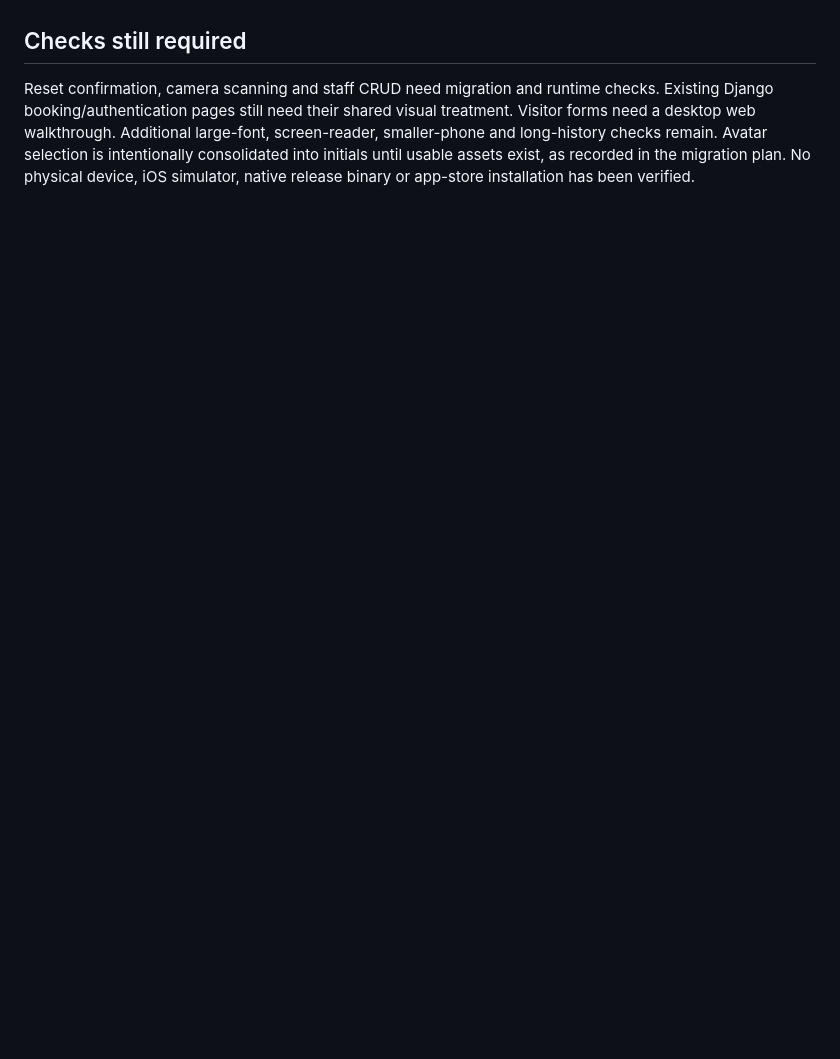
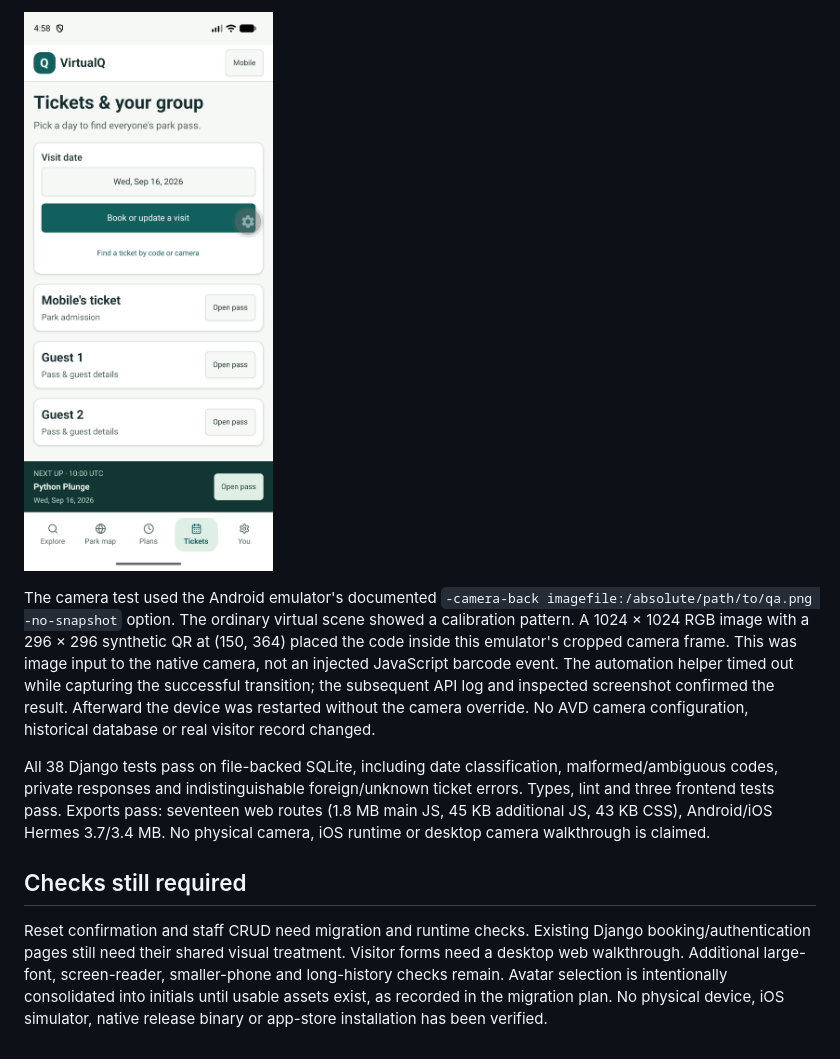
Before and after one commit to yagoTobi/VirtualQ-Final-Version, a Markdown page: docs/VERIFICATION.md, the part around one of its changes. Rendered like a GitHub page; pictures changed too: docs/verification/android-tickets-scanner.png (added); blank space fills up the shorter version.

```diff
--- a/docs/VERIFICATION.md
+++ b/docs/VERIFICATION.md
@@ -170,6 +198,24 @@ remains pending; computer control still reports no attached browser provider.
+![Tickets with scanner entry and next-plan banner](verification/android-tickets-scanner.png)
+
+The camera test used the Android emulator's documented
+`-camera-back imagefile:/absolute/path/to/qa.png -no-snapshot` option. The ordinary
+virtual scene showed a calibration pattern. A 1024 × 1024 RGB image with a
+296 × 296 synthetic QR at (150, 364) placed the code inside this emulator's cropped
+camera frame. This was image input to the native camera, not an injected JavaScript
+barcode event. The automation helper timed out while capturing the successful
+transition; the subsequent API log and inspected screenshot confirmed the result.
+Afterward the device was restarted without the camera override. No AVD camera
+configuration, historical database or real visitor record changed.
+
+All 38 Django tests pass on file-backed SQLite, including date classification,
+malformed/ambiguous codes, private responses and indistinguishable foreign/unknown
+ticket errors. Types, lint and three frontend tests pass. Exports pass: seventeen
+web routes (1.8 MB main JS, 45 KB additional JS, 43 KB CSS), Android/iOS Hermes
+3.7/3.4 MB. No physical camera, iOS runtime or desktop camera walkthrough is claimed.
+
 ## Checks still required
 
-Reset confirmation, camera scanning and staff CRUD need migration and runtime
+Reset confirmation and staff CRUD need migration and runtime
 checks. Existing Django booking/authentication pages still need their shared
 visual treatment. Visitor forms need a desktop web walkthrough. Additional
 large-font, screen-reader, smaller-phone and long-history checks remain.
```
Also changed, not shown: other parts of docs/VERIFICATION.md (+28 -0 lines), docs/MODERNIZATION.md (+4 -1 lines), docs/RELIABILITY.md (+19 -1 lines), docs/verification/android-scanner-denied.png (added), docs/verification/android-scanner-result.png (added).
